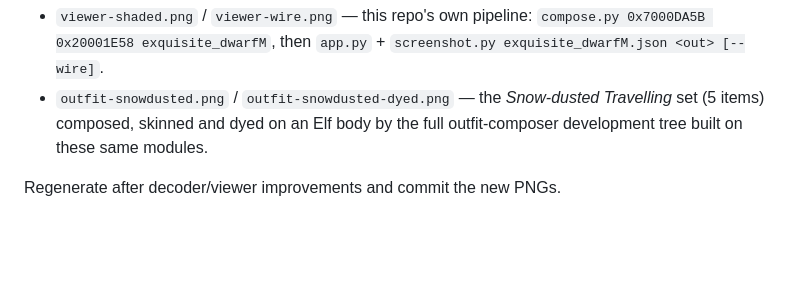
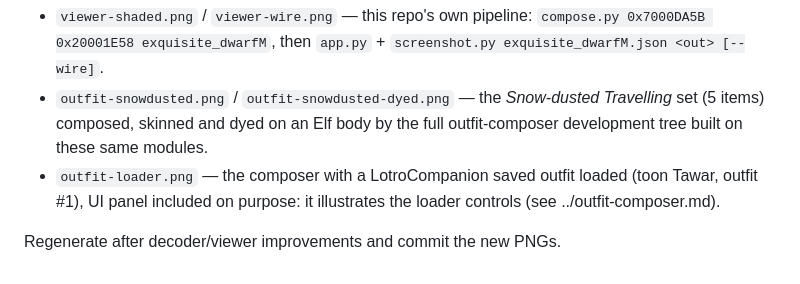
Before and after one commit to Mirarkitty/lotro_mesh_viewer, a Markdown page: docs/img/README.md, the part around the change. Drawn GitHub-style; blank space fills up the shorter version.

```diff
--- a/docs/img/README.md
+++ b/docs/img/README.md
@@ -9,5 +9,8 @@ no image files were extracted from the game as-is.
 - `outfit-snowdusted.png` / `outfit-snowdusted-dyed.png` — the *Snow-dusted
   Travelling* set (5 items) composed, skinned and dyed on an Elf body by the
   full outfit-composer development tree built on these same modules.
+- `outfit-loader.png` — the composer with a LotroCompanion saved outfit
+  loaded (toon Tawar, outfit #1), UI panel included on purpose: it
+  illustrates the loader controls (see ../outfit-composer.md).
 
 Regenerate after decoder/viewer improvements and commit the new PNGs.
```
Also changed, not shown: README.md (+11 -0 lines), docs/INDEX.md (+1 -0 lines), docs/outfit-composer.md (added, +71 -0 lines), docs/img/outfit-loader.png (added).
